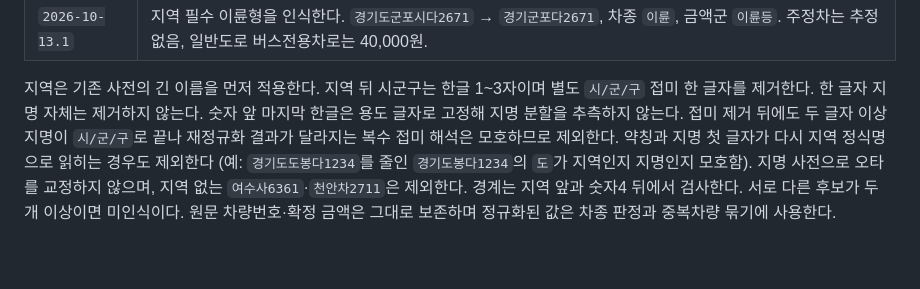
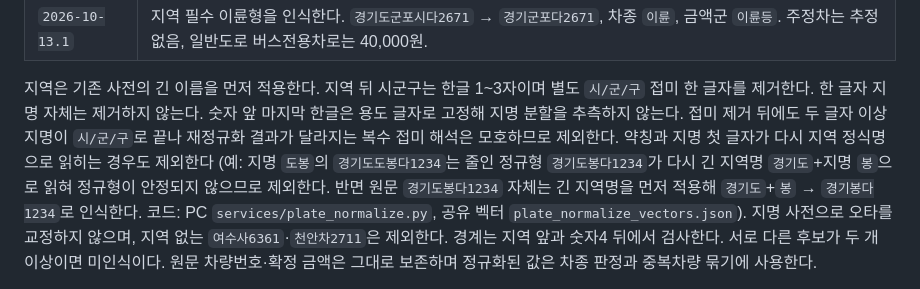
Before and after one commit to Fentanest/safetyreport, a Markdown page: docs/architecture/data-contracts.md, the part around the change. Rendered like a GitHub page; blank space fills up the shorter version.

Commit message:
docs: 이륜 번호판 모호 예시를 코드 기준으로 정정
경기도봉다1234 는 경기봉다1234 로 인식되고, 제외되는 것은 경기도도봉다1234 다
(services/plate_normalize.py 의 약칭+지명 첫 글자 재해석 검사).

Co-Authored-By: Claude Opus 5.5 (1M context) <noreply@anthropic.com>

```diff
--- a/docs/architecture/data-contracts.md
+++ b/docs/architecture/data-contracts.md
@@ -781,7 +781,8 @@ PC는 `services/fine_estimate.py`, 모바일은 `lib/services/fine_estimate.dart
 지역은 기존 사전의 긴 이름을 먼저 적용한다. 지역 뒤 시군구는 한글 1~3자이며 별도 `시/군/구` 접미 한 글자를 제거한다.
 한 글자 지명 자체는 제거하지 않는다. 숫자 앞 마지막 한글은 용도 글자로 고정해 지명 분할을 추측하지 않는다. 접미 제거 뒤에도 두 글자 이상 지명이 `시/군/구`로 끝나
 재정규화 결과가 달라지는 복수 접미 해석은 모호하므로 제외한다. 약칭과 지명 첫 글자가 다시 지역 정식명으로 읽히는 경우도 제외한다
-(예: `경기도도봉다1234`를 줄인 `경기도봉다1234`의 `도`가 지역인지 지명인지 모호함).
+(예: 지명 `도봉`의 `경기도도봉다1234`는 줄인 정규형 `경기도봉다1234`가 다시 긴 지역명 `경기도`+지명 `봉`으로 읽혀 정규형이 안정되지 않으므로 제외한다.
+반면 원문 `경기도봉다1234` 자체는 긴 지역명을 먼저 적용해 `경기도`+`봉` → `경기봉다1234`로 인식한다. 코드: PC `services/plate_normalize.py`, 공유 벡터 `plate_normalize_vectors.json`).
 지명 사전으로 오타를 교정하지 않으며, 지역 없는 `여수사6361`·`천안차2711`은 제외한다.
 경계는 지역 앞과 숫자4 뒤에서 검사한다. 서로 다른 후보가 두 개 이상이면 미인식이다.
 원문 차량번호·확정 금액은 그대로 보존하며 정규화된 값은 차종 판정과 중복차량 묶기에 사용한다.
```
